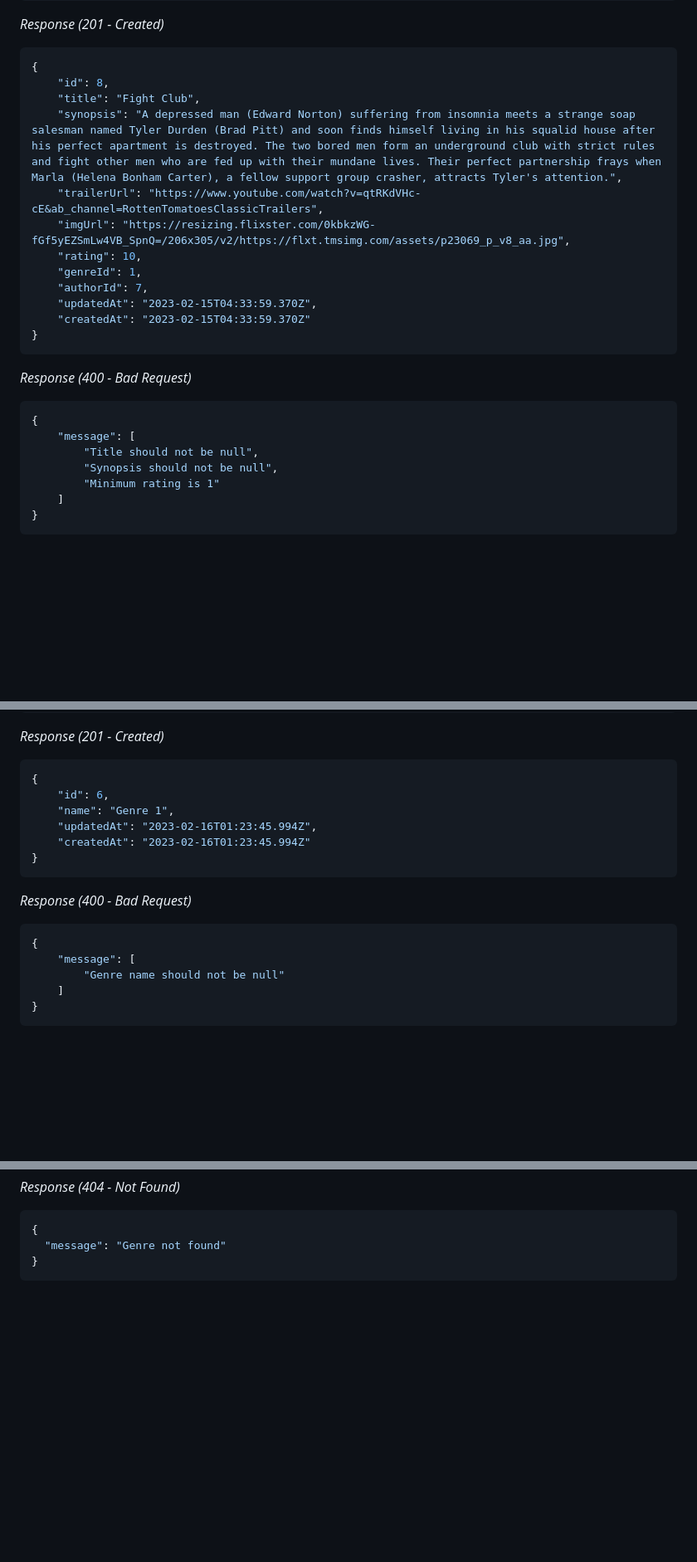
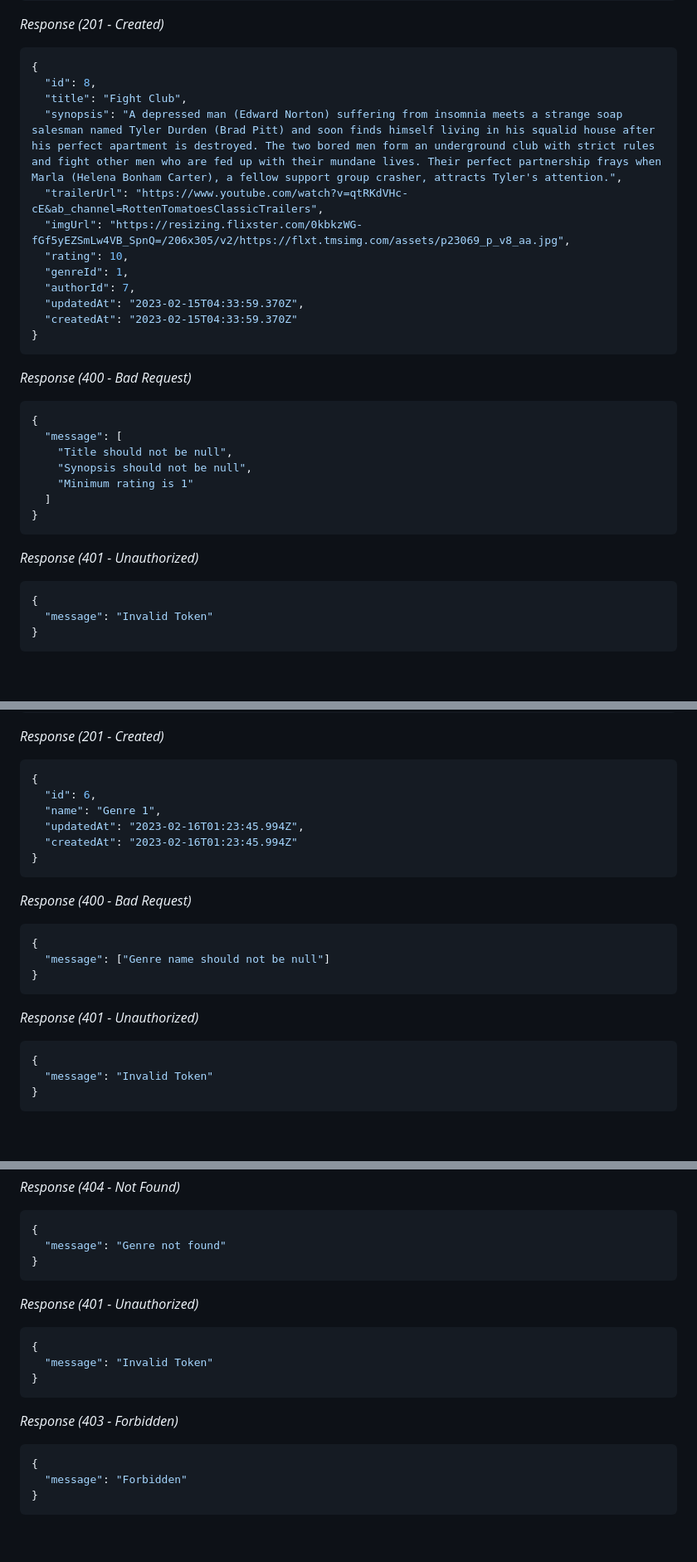
Before and after one commit to bmnaufaal/movies-app-server, a Markdown page: Documentation.md, 3 parts joined by grey strips. Shown: that part at 83% size. GitHub-like rendering; blank space fills up the shorter version.

Commit message:
documentation: add error 401

````diff
--- a/Documentation.md
+++ b/Documentation.md
@@ -97,16 +104,16 @@ _Response (201 - Created)_
 
 ```json
 {
-    "id": 8,
-    "title": "Fight Club",
-    "synopsis": "A depressed man (Edward Norton) suffering from insomnia meets a strange soap salesman named Tyler Durden (Brad Pitt) and soon finds himself living in his squalid house after his perfect apartment is destroyed. The two bored men form an underground club with strict rules and fight other men who are fed up with their mundane lives. Their perfect partnership frays when Marla (Helena Bonham Carter), a fellow support group crasher, attracts Tyler's attention.",
-    "trailerUrl": "https://www.youtube.com/watch?v=qtRKdVHc-cE&ab_channel=RottenTomatoesClassicTrailers",
-    "imgUrl": "https://resizing.flixster.com/0kbkzWG-fGf5yEZSmLw4VB_SpnQ=/206x305/v2/https://flxt.tmsimg.com/assets/p23069_p_v8_aa.jpg",
-    "rating": 10,
-    "genreId": 1,
-    "authorId": 7,
-    "updatedAt": "2023-02-15T04:33:59.370Z",
-    "createdAt": "2023-02-15T04:33:59.370Z"
+  "id": 8,
+  "title": "Fight Club",
+  "synopsis": "A depressed man (Edward Norton) suffering from insomnia meets a strange soap salesman named Tyler Durden (Brad Pitt) and soon finds himself living in his squalid house after his perfect apartment is destroyed. The two bored men form an underground club with strict rules and fight other men who are fed up with their mundane lives. Their perfect partnership frays when Marla (Helena Bonham Carter), a fellow support group crasher, attracts Tyler's attention.",
+  "trailerUrl": "https://www.youtube.com/watch?v=qtRKdVHc-cE&ab_channel=RottenTomatoesClassicTrailers",
+  "imgUrl": "https://resizing.flixster.com/0kbkzWG-fGf5yEZSmLw4VB_SpnQ=/206x305/v2/https://flxt.tmsimg.com/assets/p23069_p_v8_aa.jpg",
+  "rating": 10,
+  "genreId": 1,
+  "authorId": 7,
+  "updatedAt": "2023-02-15T04:33:59.370Z",
+  "createdAt": "2023-02-15T04:33:59.370Z"
 }
 ```
 
@@ -114,11 +121,19 @@ _Response (400 - Bad Request)_
 
 ```json
 {
-    "message": [
-        "Title should not be null",
-        "Synopsis should not be null",
-        "Minimum rating is 1"
-    ]
+  "message": [
+    "Title should not be null",
+    "Synopsis should not be null",
+    "Minimum rating is 1"
+  ]
+}
+```
+
+_Response (401 - Unauthorized)_
+
+```json
+{
+  "message": "Invalid Token"
 }
 ```
 
@@ -277,10 +316,10 @@ _Response (201 - Created)_
 
 ```json
 {
-    "id": 6,
-    "name": "Genre 1",
-    "updatedAt": "2023-02-16T01:23:45.994Z",
-    "createdAt": "2023-02-16T01:23:45.994Z"
+  "id": 6,
+  "name": "Genre 1",
+  "updatedAt": "2023-02-16T01:23:45.994Z",
+  "createdAt": "2023-02-16T01:23:45.994Z"
 }
 ```
 
@@ -288,9 +327,15 @@ _Response (400 - Bad Request)_
 
 ```json
 {
-    "message": [
-        "Genre name should not be null"
-    ]
+  "message": ["Genre name should not be null"]
+}
+```
+
+_Response (401 - Unauthorized)_
+
+```json
+{
+  "message": "Invalid Token"
 }
 ```
 
@@ -333,6 +378,22 @@ _Response (404 - Not Found)_
 ```json
 {
   "message": "Genre not found"
+}
+```
+
+_Response (401 - Unauthorized)_
+
+```json
+{
+  "message": "Invalid Token"
+}
+```
+
+_Response (403 - Forbidden)_
+
+```json
+{
+  "message": "Forbidden"
 }
 ```
 
````
Also changed, not shown: other parts of Documentation.md (+32 -2 lines).
